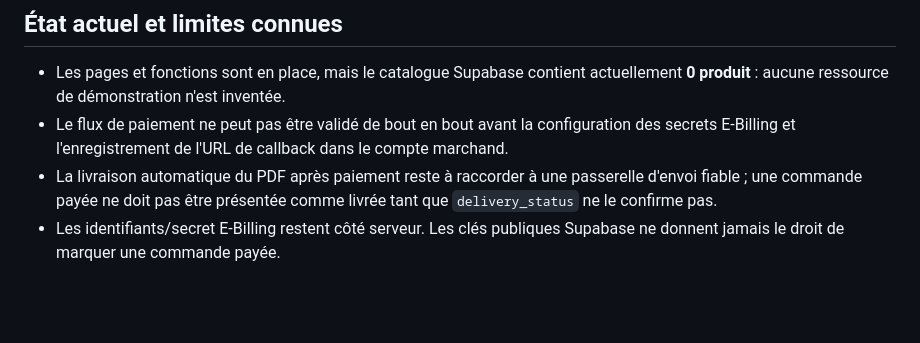
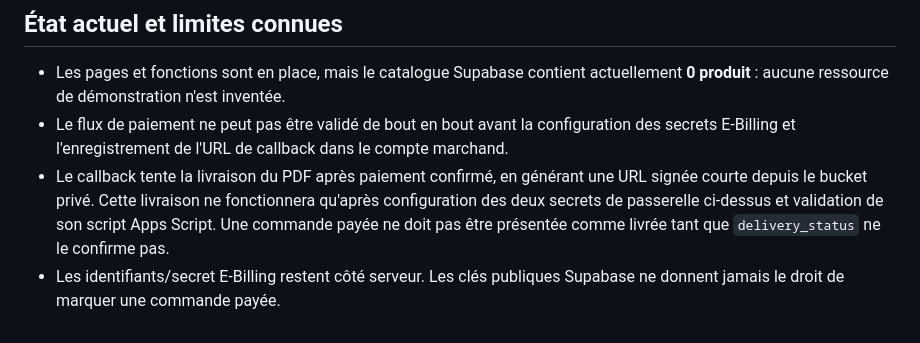
Before and after one commit to sup-ga/MINDFLOW-EDU, a Markdown page: ARCHITECTURE.md, the part around the change. Drawn GitHub-style; blank space fills up the shorter version.

Commit message:
Clarify configured post-payment delivery flow

```diff
--- a/ARCHITECTURE.md
+++ b/ARCHITECTURE.md
@@ -47,5 +47,5 @@ Demander les scopes OAuth2 PAYIN nécessaires, notamment `ebilling-api/invoice:c
 
 - Les pages et fonctions sont en place, mais le catalogue Supabase contient actuellement **0 produit** : aucune ressource de démonstration n'est inventée.
 - Le flux de paiement ne peut pas être validé de bout en bout avant la configuration des secrets E-Billing et l'enregistrement de l'URL de callback dans le compte marchand.
-- La livraison automatique du PDF après paiement reste à raccorder à une passerelle d'envoi fiable ; une commande payée ne doit pas être présentée comme livrée tant que `delivery_status` ne le confirme pas.
+- Le callback tente la livraison du PDF après paiement confirmé, en générant une URL signée courte depuis le bucket privé. Cette livraison ne fonctionnera qu'après configuration des deux secrets de passerelle ci-dessus et validation de son script Apps Script. Une commande payée ne doit pas être présentée comme livrée tant que `delivery_status` ne le confirme pas.
 - Les identifiants/secret E-Billing restent côté serveur. Les clés publiques Supabase ne donnent jamais le droit de marquer une commande payée.
```
